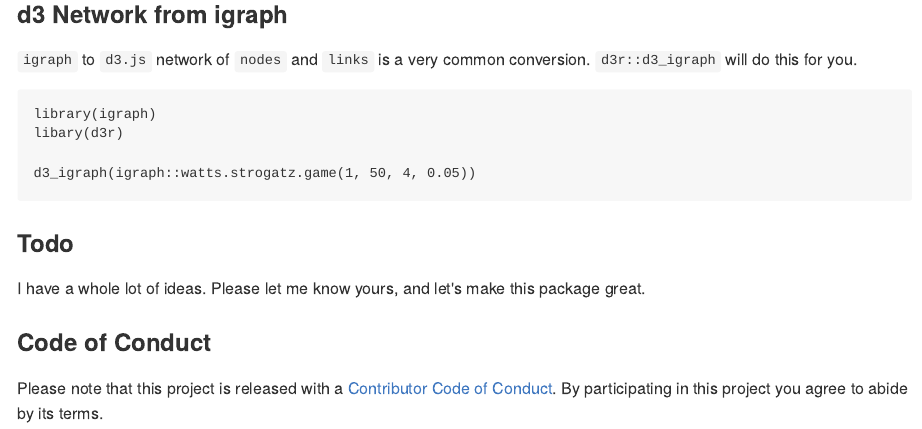
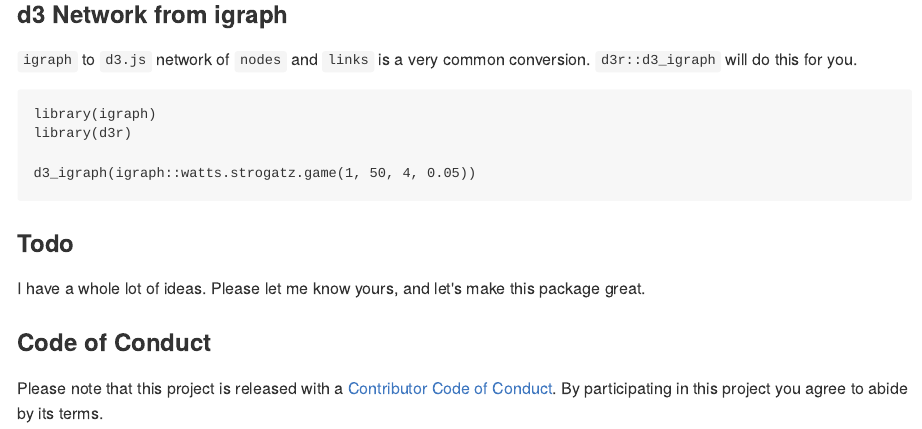
Before and after one commit to timelyportfolio/d3r, an R Markdown document (README.Rmd): the page in a window 1100 px wide, from 1780 px down. The pictures show the output file README.md that the author committed with the source, drawn offline in the style of GitHub; badge pictures from the web are left out.

Commit message:
fix misspell in readme

````diff
--- a/README.Rmd
+++ b/README.Rmd
@@ -102,7 +102,7 @@ d3tree2(
 
 ```
 library(igraph)
-libary(d3r)
+library(d3r)
 
 d3_igraph(igraph::watts.strogatz.game(1, 50, 4, 0.05))
 ```
````
Also changed, not shown: README.md.
